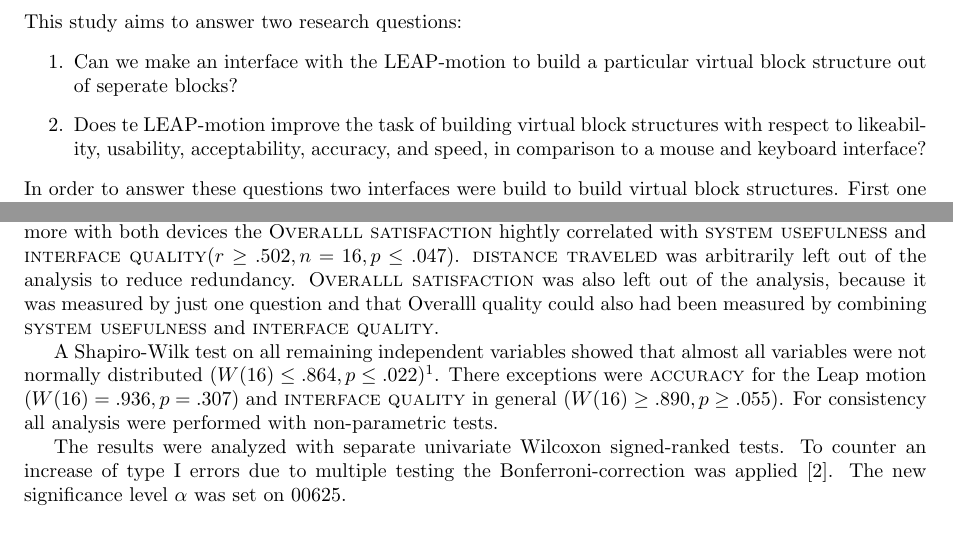
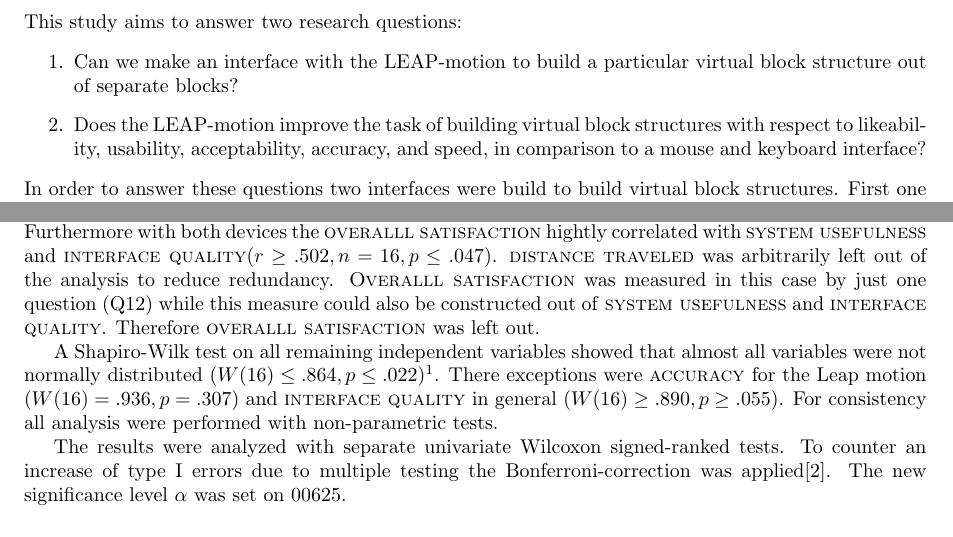
Before and after one commit to jwaa/NoHarp, a LaTeX paper (report/report.tex, which reads report/report/introduction/researchquestion.tex, report/report/results/design.tex): two parts of pages 6 and 14 of 25, joined at a grey line, cut so that both start at the same text. Compiled offline with pdfLaTeX.

Commit message:
updated  results and fixed spelling mistakes in research question

```diff
--- a/report/report/introduction/researchquestion.tex
+++ b/report/report/introduction/researchquestion.tex
@@ -1,7 +1,7 @@
 \subsection{Research question}
 This study aims to answer two research questions:
 \begin{enumerate}
-\item Can we make an interface with the LEAP-motion to build a particular virtual block structure out of seperate blocks?
-\item Does te LEAP-motion improve the task of building virtual block structures with respect to likeability, usability, acceptability, accuracy, and speed, in comparison to a mouse and keyboard interface?
+\item Can we make an interface with the LEAP-motion to build a particular virtual block structure out of separate blocks?
+\item Does the LEAP-motion improve the task of building virtual block structures with respect to likeability, usability, acceptability, accuracy, and speed, in comparison to a mouse and keyboard interface?
 \end{enumerate}
 In order to answer these questions two interfaces were build to build virtual block structures. First one with the LEAP-motion and then one with a mouse and keyboard. Then a usability study was done.
--- a/report/report/results/design.tex
+++ b/report/report/results/design.tex
@@ -1,6 +1,6 @@
 \subsection{Design and Analysis}
-The data had a multivariate within-subject design. A Pearson correlation analysis determined that \textsc{average speed}, \textsc{distance traveled} and \textsc{block repositioning} were very strongly correlated with keyboard as interaction device $(r \geq .771, n = 16, p \leq .000465)$. This was slightly different with the Leap motion as interaction device where respectively \textsc{average speed} with \textsc{distance traveled} and \textsc{block repositioning} with \textsc{block rotations} were strongly correlated $(r  \geq .557, n = 16, p \leq .025)$. Furthermore with both devices the \textsc{Overalll satisfaction} hightly correlated with \textsc{system usefulness} and \textsc{interface quality}$(r  \geq .502, n = 16, p \leq .047)$. \textsc{distance traveled} was arbitrarily left out of the analysis to reduce redundancy.  \textsc{Overalll satisfaction} was also left out of the analysis, because it was measured by just one question and that Overalll quality could also had been measured by combining \textsc{system usefulness} and \textsc{interface quality}.
+The data had a multivariate within-subject design. A Pearson correlation analysis determined that \textsc{average speed}, \textsc{distance traveled} and \textsc{block repositioning} were very strongly correlated with keyboard as interaction device $(r \geq .771, n = 16, p \leq .000465)$. This was slightly different with the Leap motion as interaction device where respectively \textsc{average speed} with \textsc{distance traveled} and \textsc{block repositioning} with \textsc{block rotations} were strongly correlated $(r  \geq .557, n = 16, p \leq .025)$. Furthermore with both devices the \textsc{overalll satisfaction} hightly correlated with \textsc{system usefulness} and \textsc{interface quality}$(r  \geq .502, n = 16, p \leq .047)$. \textsc{distance traveled} was arbitrarily left out of the analysis to reduce redundancy. \textsc{Overalll satisfaction} was measured in this case by just one question (Q12) while this measure could also be constructed out of \textsc{system usefulness} and \textsc{interface quality}. Therefore \textsc{overalll satisfaction} was left out.
 
 A Shapiro-Wilk test on all remaining independent variables showed that almost all variables were not normally distributed $(W(16) \leq .864, p \leq .022 )$\footnote{For only the significant results.}. There exceptions were \textsc{accuracy} for the Leap motion $(W(16) = .936, p = .307)$ and \textsc{interface quality} in general $(W(16) \geq .890, p \geq .055)$. For consistency all analysis were performed with non-parametric tests.
 
-The results were analyzed with separate univariate Wilcoxon signed-ranked tests. To counter an increase of type I errors due to multiple testing the Bonferroni-correction was applied~\cite{dunn61}. The new significance level $\alpha$ was set on $00625$.
+The results were analyzed with separate univariate Wilcoxon signed-ranked tests. To counter an increase of type I errors due to multiple testing the Bonferroni-correction was applied\cite{dunn61}. The new significance level $\alpha$ was set on $00625$.
```
